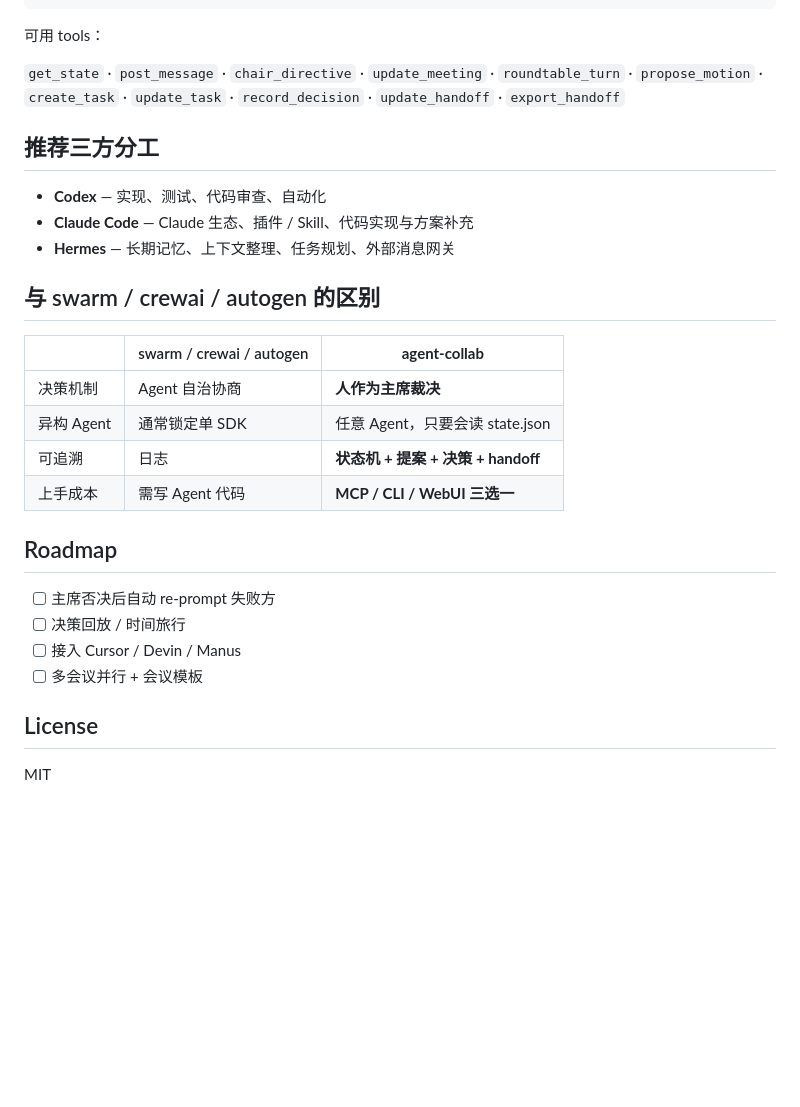
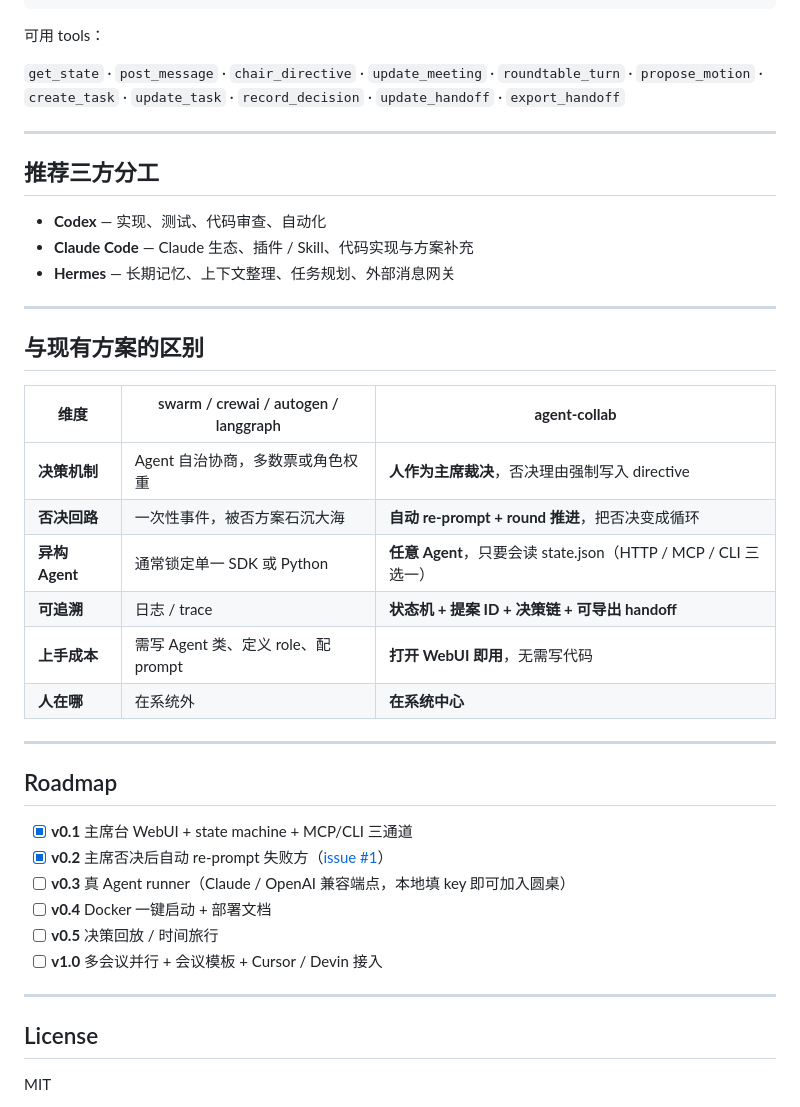
Before and after one commit to ruijiaang-lab/agent-collab, a Markdown page: README.md, the part around one of its changes. Rendered like a GitHub page; blank space fills up the shorter version.

```diff
--- a/README.md
+++ b/README.md
@@ -93,27 +162,39 @@ npm run agent -- export
 
 `get_state` · `post_message` · `chair_directive` · `update_meeting` · `roundtable_turn` · `propose_motion` · `create_task` · `update_task` · `record_decision` · `update_handoff` · `export_handoff`
 
+---
+
 ## 推荐三方分工
 
 - **Codex** — 实现、测试、代码审查、自动化
 - **Claude Code** — Claude 生态、插件 / Skill、代码实现与方案补充
 - **Hermes** — 长期记忆、上下文整理、任务规划、外部消息网关
 
-## 与 swarm / crewai / autogen 的区别
+---
 
-|  | swarm / crewai / autogen | **agent-collab** |
+## 与现有方案的区别
+
+| 维度 | swarm / crewai / autogen / langgraph | **agent-collab** |
 |---|---|---|
-| 决策机制 | Agent 自治协商 | **人作为主席裁决** |
-| 异构 Agent | 通常锁定单 SDK | 任意 Agent，只要会读 state.json |
-| 可追溯 | 日志 | **状态机 + 提案 + 决策 + handoff** |
-| 上手成本 | 需写 Agent 代码 | **MCP / CLI / WebUI 三选一** |
+| **决策机制** | Agent 自治协商，多数票或角色权重 | **人作为主席裁决**，否决理由强制写入 directive |
+| **否决回路** | 一次性事件，被否方案石沉大海 | **自动 re-prompt + round 推进**，把否决变成循环 |
+| **异构 Agent** | 通常锁定单一 SDK 或 Python | **任意 Agent**，只要会读 state.json（HTTP / MCP / CLI 三选一） |
+| **可追溯** | 日志 / trace | **状态机 + 提案 ID + 决策链 + 可导出 handoff** |
+| **上手成本** | 需写 Agent 类、定义 role、配 prompt | **打开 WebUI 即用**，无需写代码 |
+| **人在哪** | 在系统外 | **在系统中心** |
+
+---
 
 ## Roadmap
 
-- [ ] 主席否决后自动 re-prompt 失败方
-- [ ] 决策回放 / 时间旅行
-- [ ] 接入 Cursor / Devin / Manus
-- [ ] 多会议并行 + 会议模板
+- [x] **v0.1** 主席台 WebUI + state machine + MCP/CLI 三通道
+- [x] **v0.2** 主席否决后自动 re-prompt 失败方（[issue #1](https://github.com/ruijiaang-lab/agent-collab/issues/1)）
+- [ ] **v0.3** 真 Agent runner（Claude / OpenAI 兼容端点，本地填 key 即可加入圆桌）
+- [ ] **v0.4** Docker 一键启动 + 部署文档
+- [ ] **v0.5** 决策回放 / 时间旅行
+- [ ] **v1.0** 多会议并行 + 会议模板 + Cursor / Devin 接入
+
+---
 
 ## License
 
```
Also changed, not shown: other parts of README.md (+80 -11 lines).
